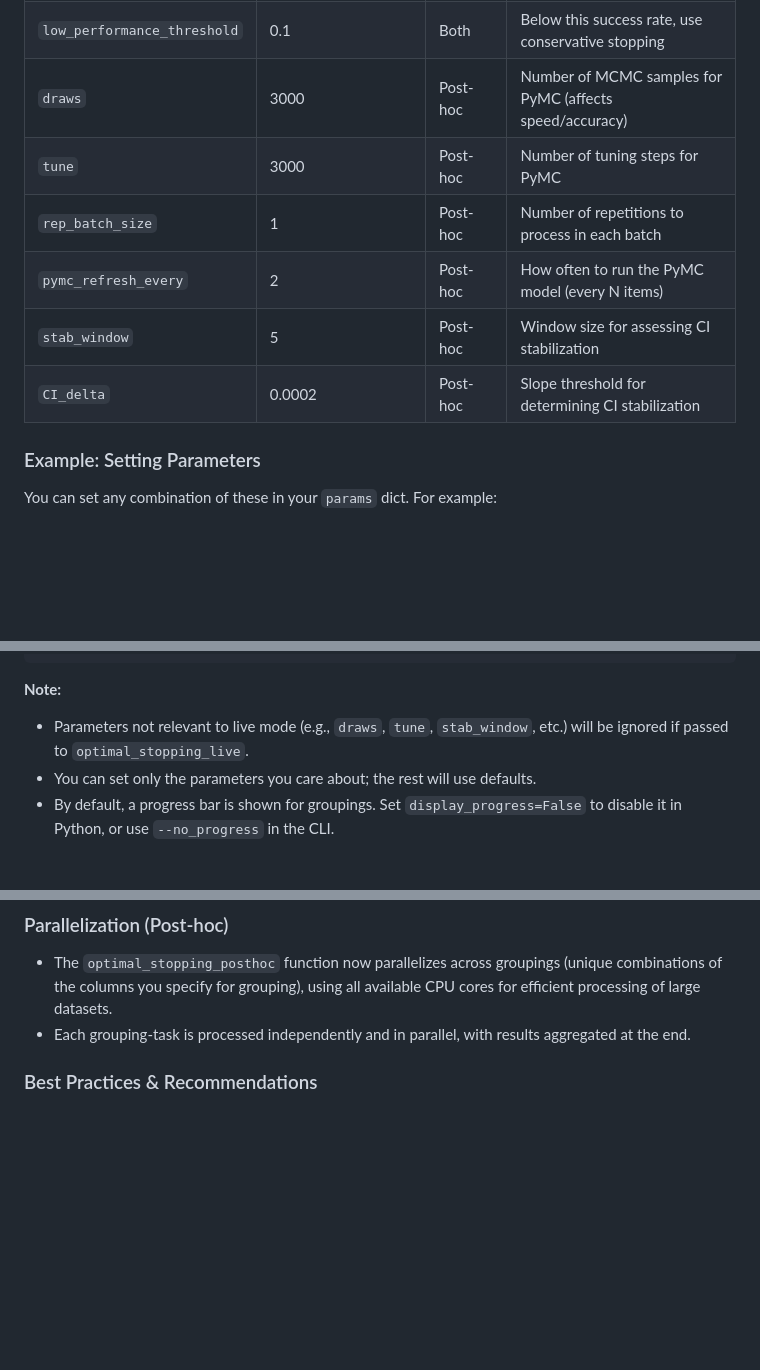
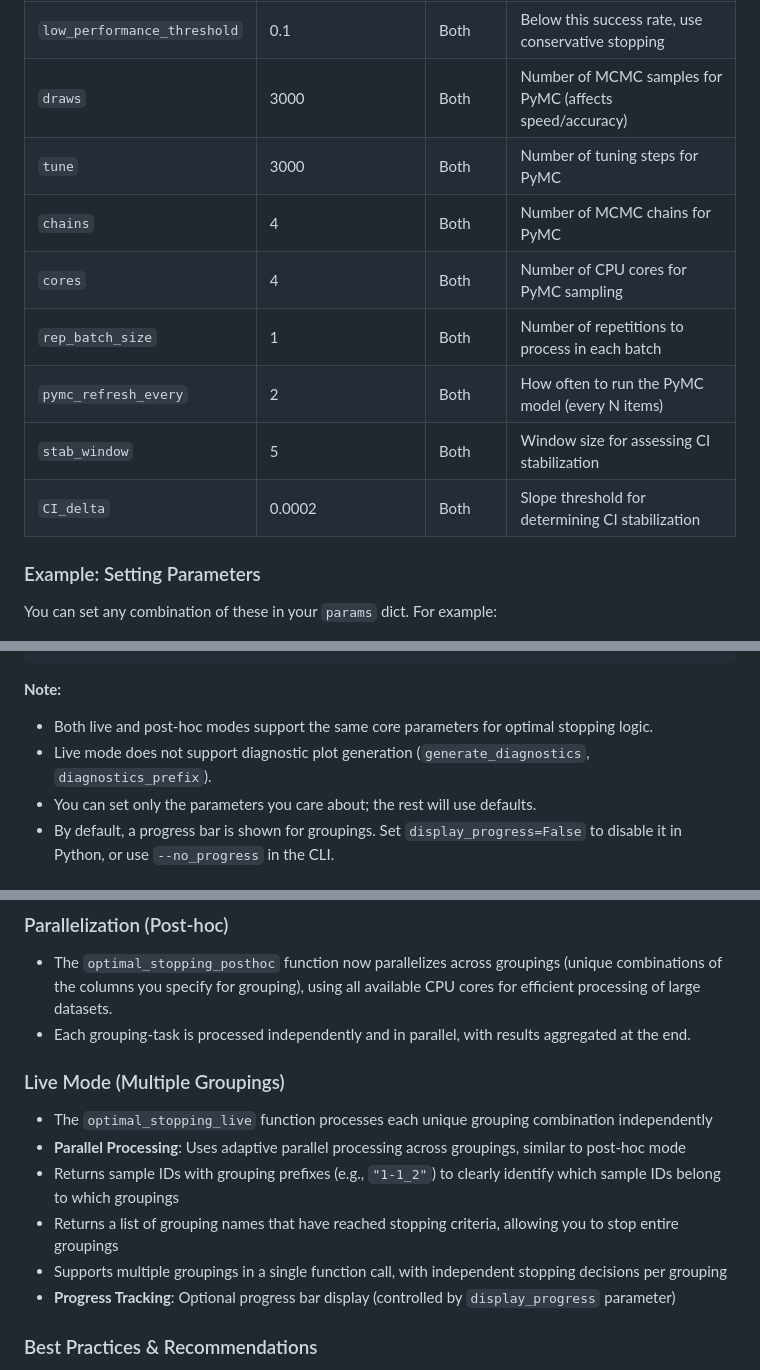
Before and after one commit to UKGovernmentBEIS/optstop, a Markdown page: README.md, 3 parts joined by grey strips. GitHub-like rendering; blank space fills up the shorter version.

````diff
--- a/README.md
+++ b/README.md
@@ -65,12 +65,14 @@ You can control the behavior of the optimal stopping algorithms by passing a `pa
 | `cred_level`             | 0.95      | Both         | Credibility level for intervals (e.g., 0.95 for 95% CI)                     |
 | `conservatism`           | 2         | Both         | Factor for rare event conservatism (higher = more conservative)             |
 | `low_performance_threshold` | 0.1    | Both         | Below this success rate, use conservative stopping                          |
-| `draws`                  | 3000      | Post-hoc     | Number of MCMC samples for PyMC (affects speed/accuracy)                    |
-| `tune`                   | 3000      | Post-hoc     | Number of tuning steps for PyMC                                             |
-| `rep_batch_size`         | 1         | Post-hoc     | Number of repetitions to process in each batch                              |
-| `pymc_refresh_every`     | 2         | Post-hoc     | How often to run the PyMC model (every N items)                             |
-| `stab_window`            | 5         | Post-hoc     | Window size for assessing CI stabilization                                  |
-| `CI_delta`               | 0.0002    | Post-hoc     | Slope threshold for determining CI stabilization                            |
+| `draws`                  | 3000      | Both         | Number of MCMC samples for PyMC (affects speed/accuracy)                    |
+| `tune`                   | 3000      | Both         | Number of tuning steps for PyMC                                             |
+| `chains`                 | 4         | Both         | Number of MCMC chains for PyMC                                              |
+| `cores`                  | 4         | Both         | Number of CPU cores for PyMC sampling                                       |
+| `rep_batch_size`         | 1         | Both         | Number of repetitions to process in each batch                              |
+| `pymc_refresh_every`     | 2         | Both         | How often to run the PyMC model (every N items)                             |
+| `stab_window`            | 5         | Both         | Window size for assessing CI stabilization                                  |
+| `CI_delta`               | 0.0002    | Both         | Slope threshold for determining CI stabilization                            |
 
 ### Example: Setting Parameters
 
@@ -95,7 +97,8 @@ params = {
 ```
 
 **Note:**
-- Parameters not relevant to live mode (e.g., `draws`, `tune`, `stab_window`, etc.) will be ignored if passed to `optimal_stopping_live`.
+- Both live and post-hoc modes support the same core parameters for optimal stopping logic.
+- Live mode does not support diagnostic plot generation (`generate_diagnostics`, `diagnostics_prefix`).
 - You can set only the parameters you care about; the rest will use defaults.
 - By default, a progress bar is shown for groupings. Set `display_progress=False` to disable it in Python, or use `--no_progress` in the CLI.
 
@@ -282,6 +336,14 @@ The package provides functions for adaptive optimal stopping, allowing you to de
 ### Parallelization (Post-hoc)
 - The `optimal_stopping_posthoc` function now parallelizes across groupings (unique combinations of the columns you specify for grouping), using all available CPU cores for efficient processing of large datasets.
 - Each grouping-task is processed independently and in parallel, with results aggregated at the end.
+
+### Live Mode (Multiple Groupings)
+- The `optimal_stopping_live` function processes each unique grouping combination independently
+- **Parallel Processing**: Uses adaptive parallel processing across groupings, similar to post-hoc mode
+- Returns sample IDs with grouping prefixes (e.g., `"1-1_2"`) to clearly identify which sample IDs belong to which groupings
+- Returns a list of grouping names that have reached stopping criteria, allowing you to stop entire groupings
+- Supports multiple groupings in a single function call, with independent stopping decisions per grouping
+- **Progress Tracking**: Optional progress bar display (controlled by `display_progress` parameter)
 
 ### Best Practices & Recommendations
 - **Specifying Groupings:**
````
Also changed, not shown: other parts of README.md (+53 -2 lines).
